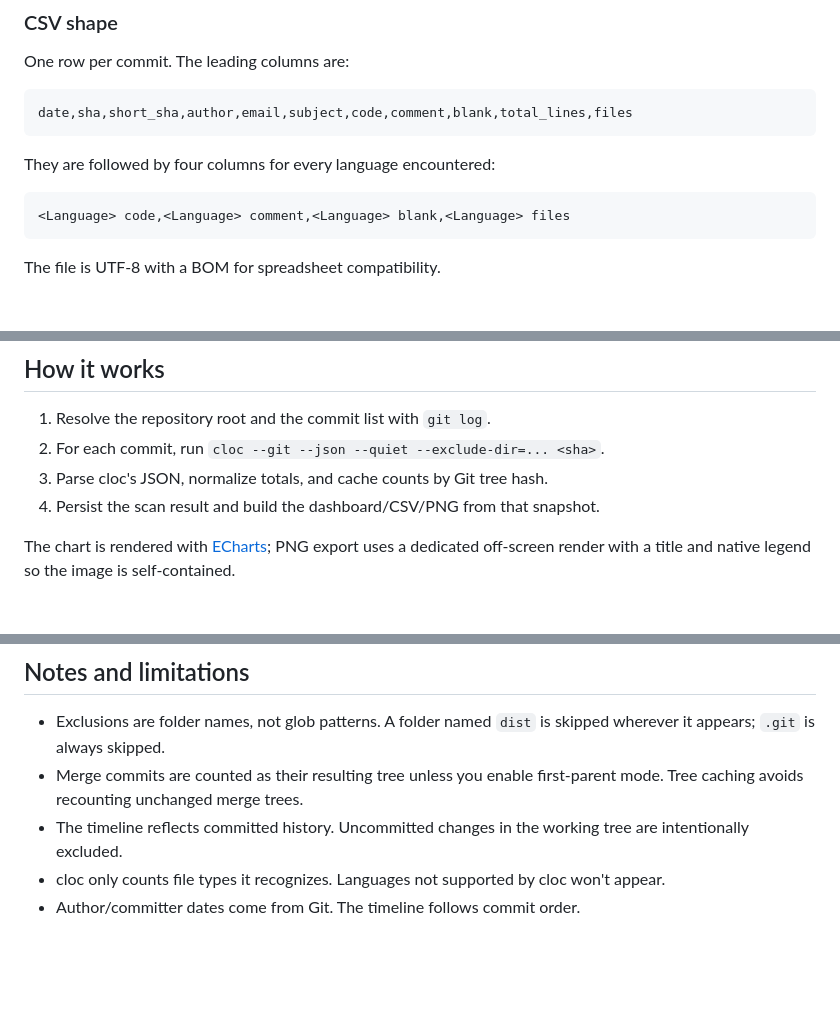
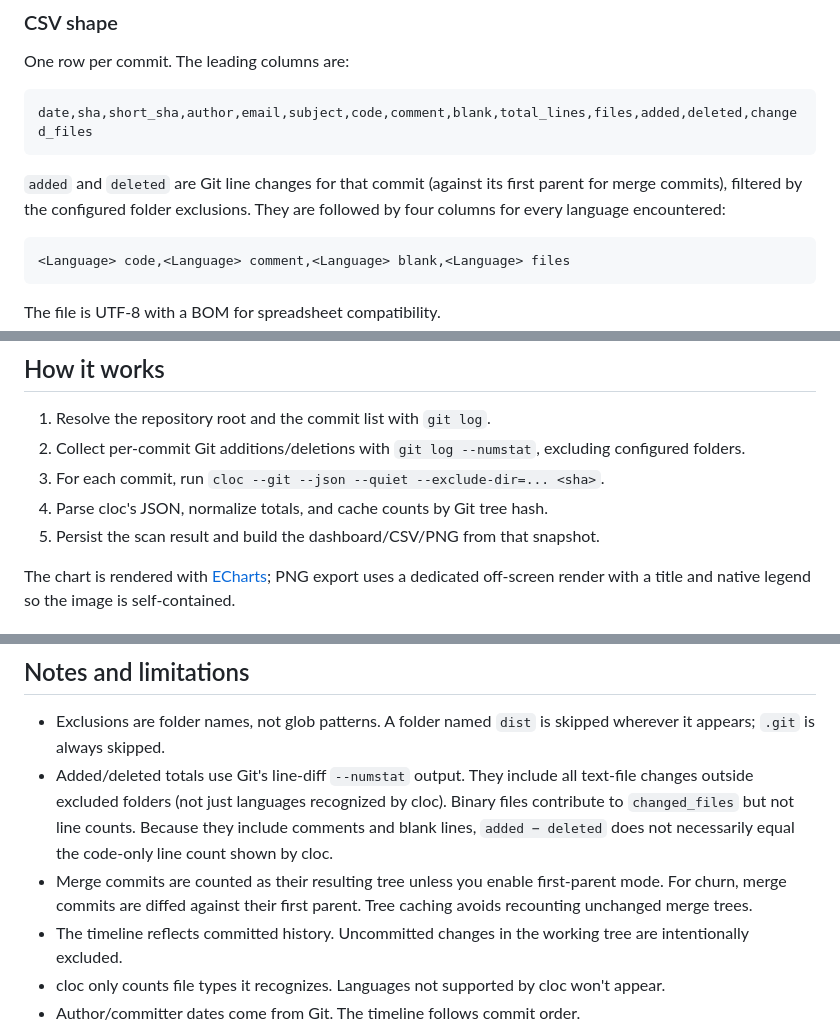
Before and after one commit to hdlopesrocha/cloc-history, a Markdown page: README.md, 3 parts joined by grey strips. GitHub-like rendering; blank space fills up the shorter version.

````diff
--- a/README.md
+++ b/README.md
@@ -136,10 +141,12 @@ Run `npm run scan -- --help` for all options.
 One row per commit. The leading columns are:
 
 ```text
-date,sha,short_sha,author,email,subject,code,comment,blank,total_lines,files
+date,sha,short_sha,author,email,subject,code,comment,blank,total_lines,files,added,deleted,changed_files
 ```
 
-They are followed by four columns for every language encountered:
+`added` and `deleted` are Git line changes for that commit (against its first
+parent for merge commits), filtered by the configured folder exclusions. They
+are followed by four columns for every language encountered:
 
 ```text
 <Language> code,<Language> comment,<Language> blank,<Language> files
@@ -168,9 +175,11 @@ intentionally not the default.
 ## How it works
 
 1. Resolve the repository root and the commit list with `git log`.
-2. For each commit, run `cloc --git --json --quiet --exclude-dir=... <sha>`.
-3. Parse cloc's JSON, normalize totals, and cache counts by Git tree hash.
-4. Persist the scan result and build the dashboard/CSV/PNG from that snapshot.
+2. Collect per-commit Git additions/deletions with `git log --numstat`,
+   excluding configured folders.
+3. For each commit, run `cloc --git --json --quiet --exclude-dir=... <sha>`.
+4. Parse cloc's JSON, normalize totals, and cache counts by Git tree hash.
+5. Persist the scan result and build the dashboard/CSV/PNG from that snapshot.
 
 The chart is rendered with [ECharts](https://echarts.apache.org/); PNG export
 uses a dedicated off-screen render with a title and native legend so the image
@@ -208,8 +217,14 @@ npm run scan -- --help
 
 - Exclusions are folder names, not glob patterns. A folder named `dist` is
   skipped wherever it appears; `.git` is always skipped.
+- Added/deleted totals use Git's line-diff `--numstat` output. They include all
+  text-file changes outside excluded folders (not just languages recognized by
+  cloc). Binary files contribute to `changed_files` but not line counts. Because
+  they include comments and blank lines, `added − deleted` does not necessarily
+  equal the code-only line count shown by cloc.
 - Merge commits are counted as their resulting tree unless you enable
-  first-parent mode. Tree caching avoids recounting unchanged merge trees.
+  first-parent mode. For churn, merge commits are diffed against their first
+  parent. Tree caching avoids recounting unchanged merge trees.
 - The timeline reflects committed history. Uncommitted changes in the working
   tree are intentionally excluded.
 - cloc only counts file types it recognizes. Languages not supported by cloc
````
Also changed, not shown: other parts of README.md (+10 -5 lines), docs/preview.png, 11 other files.
